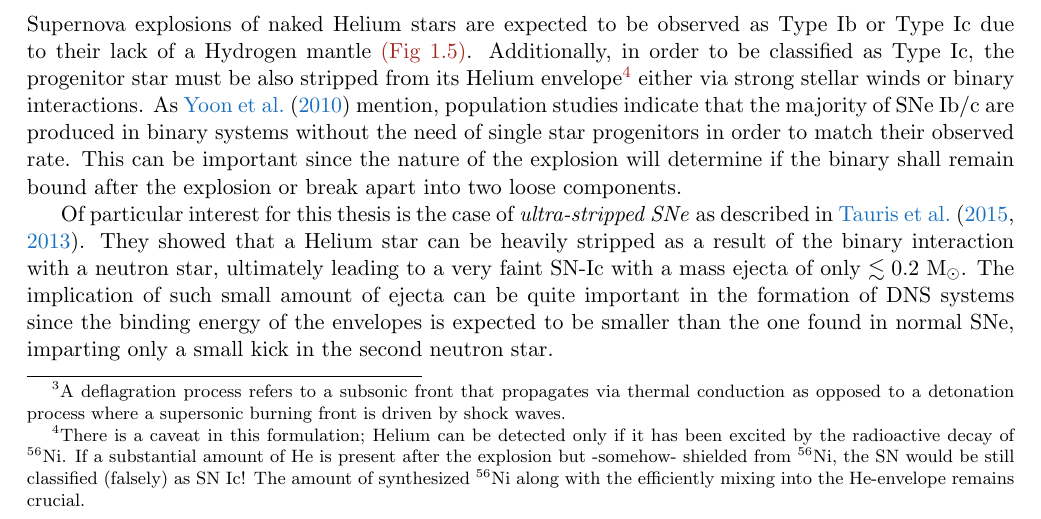
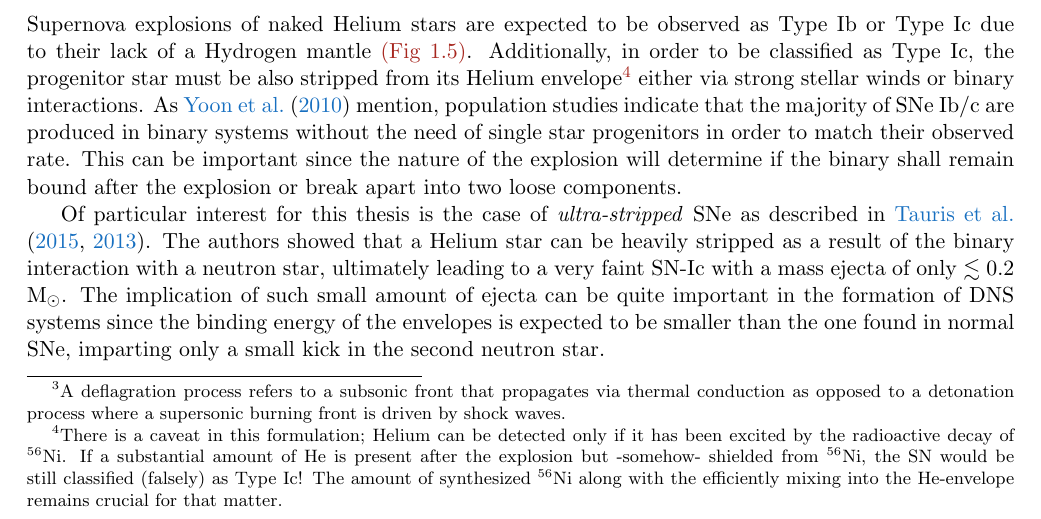
Before and after one commit to schanlar/MSc-Thesis, a LaTeX thesis (main/thesis_msc.tex, which reads chapters/chapter1/chapter1.tex): part of page 28 of 42, cut so that both start at the same text. Compiled offline with pdfLaTeX.

Commit message:
Typos corrected

```diff
--- a/chapters/chapter1/chapter1.tex
+++ b/chapters/chapter1/chapter1.tex
@@ -275,9 +275,9 @@
 			\subsection{Type Ib/c Supernovae}
 
 				%Explain in details this particular branch + ultra stripped SNe
-				Supernova explosions of naked Helium stars are expected to be observed as Type Ib or Type Ic due to their lack of a Hydrogen mantle \hyperref[fig:SNe_classification]{(Fig 1.5)}. Additionally, in order to be classified as Type Ic, the progenitor star must be also stripped from its Helium envelope\footnote{There is a caveat in this formulation; Helium can be detected only if it has been excited by the radioactive decay of $^{56}$Ni. If a substantial amount of He is present after the explosion but -somehow- shielded from $^{56}$Ni, the SN would be still classified (falsely) as SN Ic! The amount of synthesized $^{56}$Ni along with the efficiently mixing into the He-envelope remains crucial.} either via strong stellar winds or binary interactions. As \cite{Yoon2010} mention, population studies indicate that the majority of SNe Ib/c are produced in binary systems without the need of single star progenitors in order to match their observed rate. This can be important since the nature of the explosion will determine if the binary shall remain bound after the explosion or break apart into two loose components.
+				Supernova explosions of naked Helium stars are expected to be observed as Type Ib or Type Ic due to their lack of a Hydrogen mantle \hyperref[fig:SNe_classification]{(Fig 1.5)}. Additionally, in order to be classified as Type Ic, the progenitor star must be also stripped from its Helium envelope\footnote{There is a caveat in this formulation; Helium can be detected only if it has been excited by the radioactive decay of $^{56}$Ni. If a substantial amount of He is present after the explosion but -somehow- shielded from $^{56}$Ni, the SN would be still classified (falsely) as Type Ic! The amount of synthesized $^{56}$Ni along with the efficiently mixing into the He-envelope remains crucial for that matter.} either via strong stellar winds or binary interactions. As \cite{Yoon2010} mention, population studies indicate that the majority of SNe Ib/c are produced in binary systems without the need of single star progenitors in order to match their observed rate. This can be important since the nature of the explosion will determine if the binary shall remain bound after the explosion or break apart into two loose components.
 
-				Of particular interest for this thesis is the case of \emph{ultra-stripped SNe} as described in \cite{Tauris_ultra, Tauris2013}. They showed that a Helium star can be heavily stripped as a result of the binary interaction with a neutron star, ultimately leading to a very faint SN-Ic with a mass ejecta of only $\lesssim 0.2$ M$_{\odot}$. The implication of such small amount of ejecta can be quite important in the formation of DNS systems since the binding energy of the envelopes is expected to be smaller than the one found in normal SNe, imparting only a small kick in the second neutron star.
+				Of particular interest for this thesis is the case of \emph{ultra-stripped} SNe as described in \cite{Tauris_ultra, Tauris2013}. The authors showed that a Helium star can be heavily stripped as a result of the binary interaction with a neutron star, ultimately leading to a very faint SN-Ic with a mass ejecta of only $\lesssim 0.2$ M$_{\odot}$. The implication of such small amount of ejecta can be quite important in the formation of DNS systems since the binding energy of the envelopes is expected to be smaller than the one found in normal SNe, imparting only a small kick in the second neutron star.
 
 				For an overview of the expected light curve properties of ultra-stripped SNe, see \cite{Moriya2017}.
 
```
